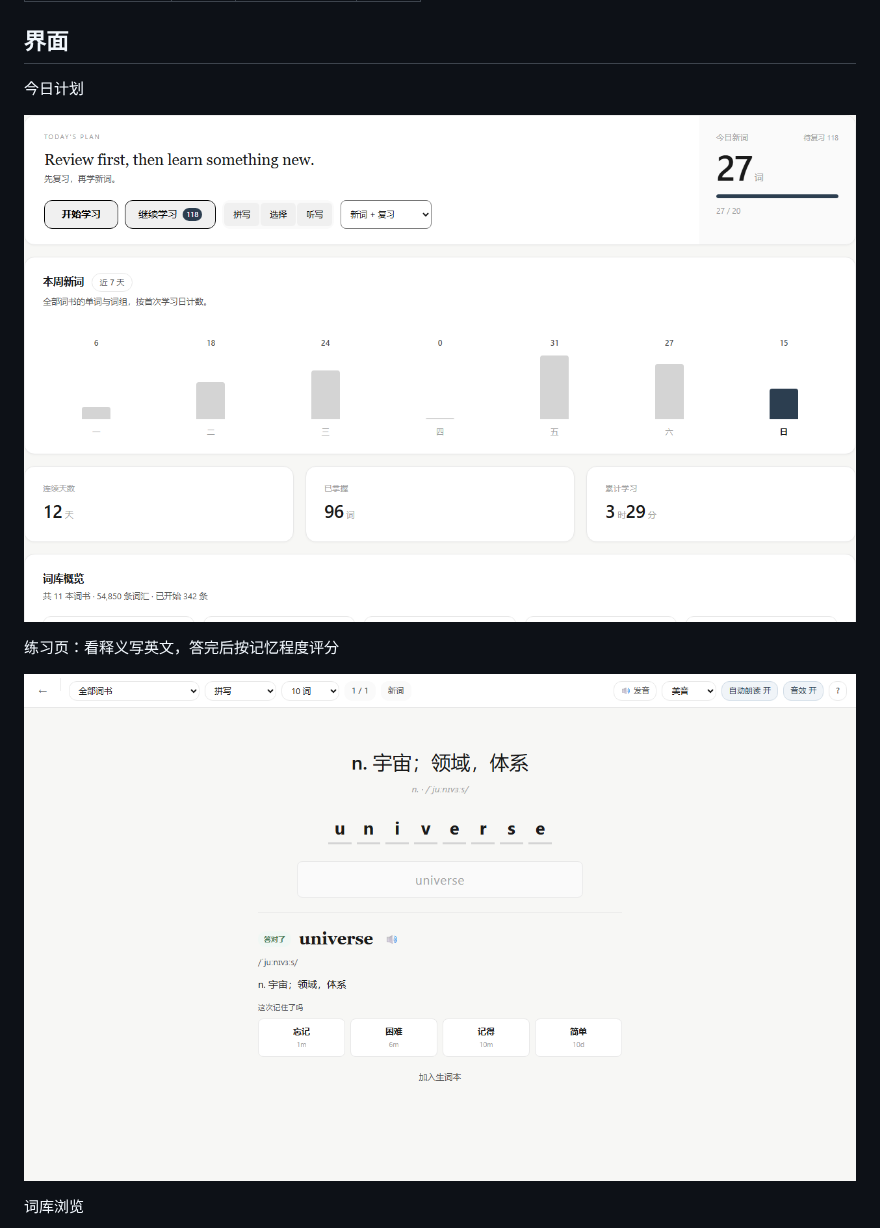
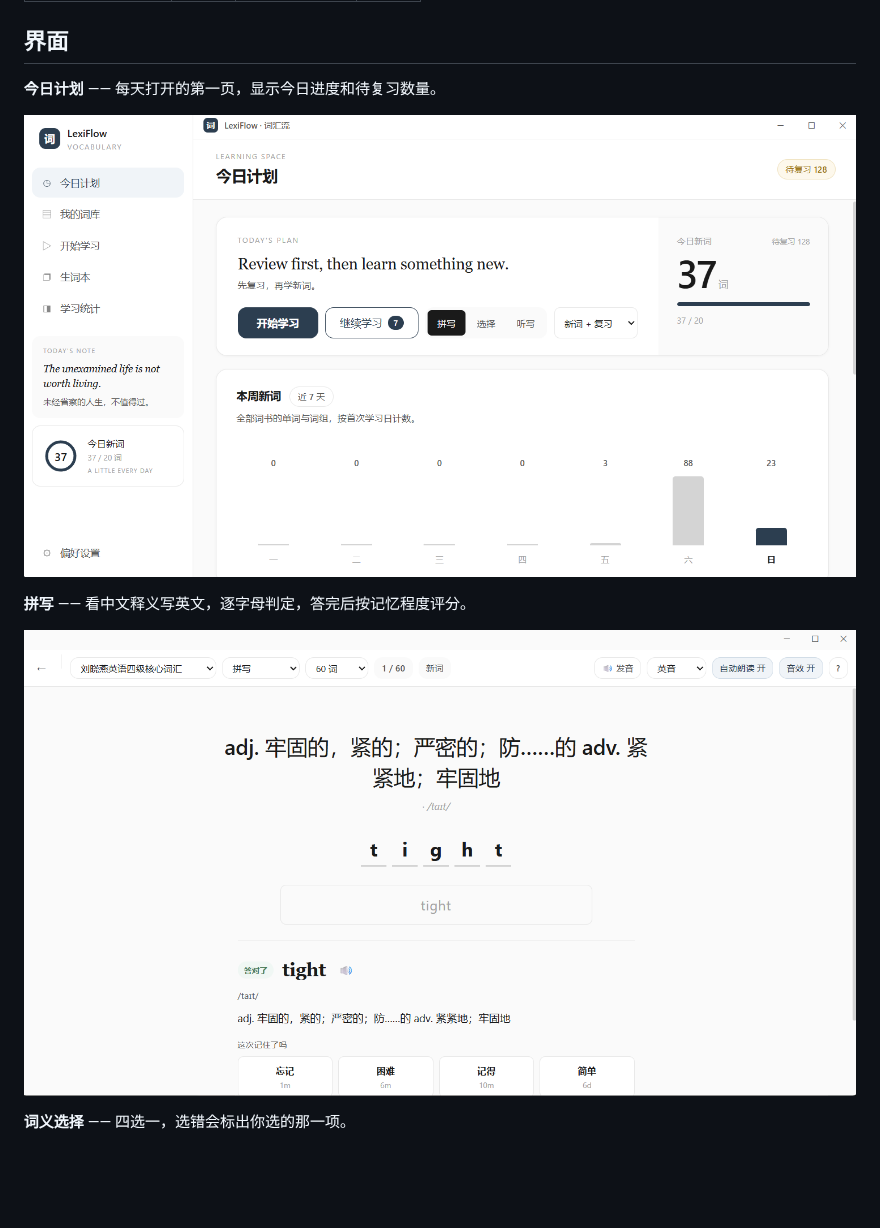
Before and after one commit to ChenRy-1019/lexiflow, a Markdown page: README.md, the part around one of its changes. Drawn GitHub-style; pictures changed too: screenshots/01-home.png, screenshots/02-spelling.png (added), screenshots/05-graded.png (deleted); blank space fills up the shorter version.

Commit message:
Show all three practice modes in the README
The old images covered the home page, one graded practice screen and the
library. They are replaced with the author's own captures, which show the home
page followed by each of the three modes — spelling, multiple choice and
dictation — so a reader sees what practising actually looks like.

The library screenshot is dropped: the wordbook table above it already lists
every book and its size, and the section is about practice.

Every referenced file exists and nothing unreferenced is left behind.

```diff
--- a/README.md
+++ b/README.md
@@ -67,13 +67,13 @@ FSRS 为每个词单独维护**记忆稳定度**（stability）和**难度**（d
 
 ## 界面
 
-今日计划
+**今日计划** —— 每天打开的第一页，显示今日进度和待复习数量。
 
 ![今日计划](screenshots/01-home.png)
 
-练习页：看释义写英文，答完后按记忆程度评分
+**拼写** —— 看中文释义写英文，逐字母判定，答完后按记忆程度评分。
 
-![练习](screenshots/05-graded.png)
+![拼写模式](screenshots/02-spelling.png)
 
-词库浏览
+**词义选择** —— 四选一，选错会标出你选的那一项。
 
```
Also changed, not shown: other parts of README.md (+5 -1 lines), screenshots/02-library.png (deleted), screenshots/03-choice.png (added), screenshots/04-dictation.png (added), 1 other file.
